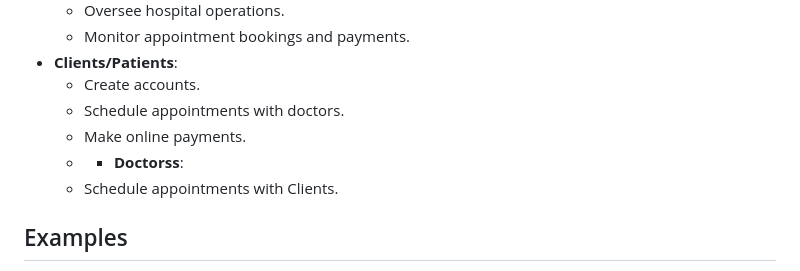
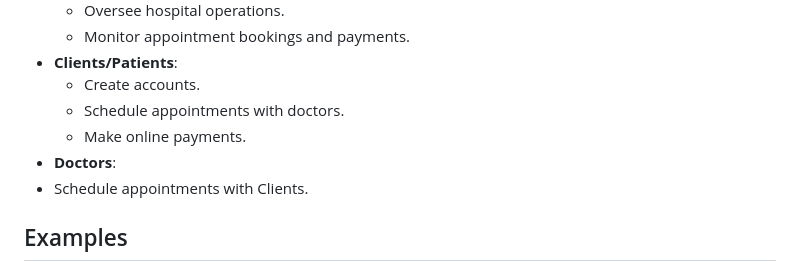
Before and after one commit to Bassssem/MyHealthyPlus, a Markdown page: README.md, the part around the change. GitHub-like rendering.

```diff
--- a/README.md
+++ b/README.md
@@ -34,7 +34,7 @@ Once the system is set up, users can perform the following actions:
   - Create accounts.
   - Schedule appointments with doctors.
   - Make online payments.
-  - - **Doctorss**:
+-  **Doctors**:
   - Schedule appointments with Clients.
 
 ## Examples
```
